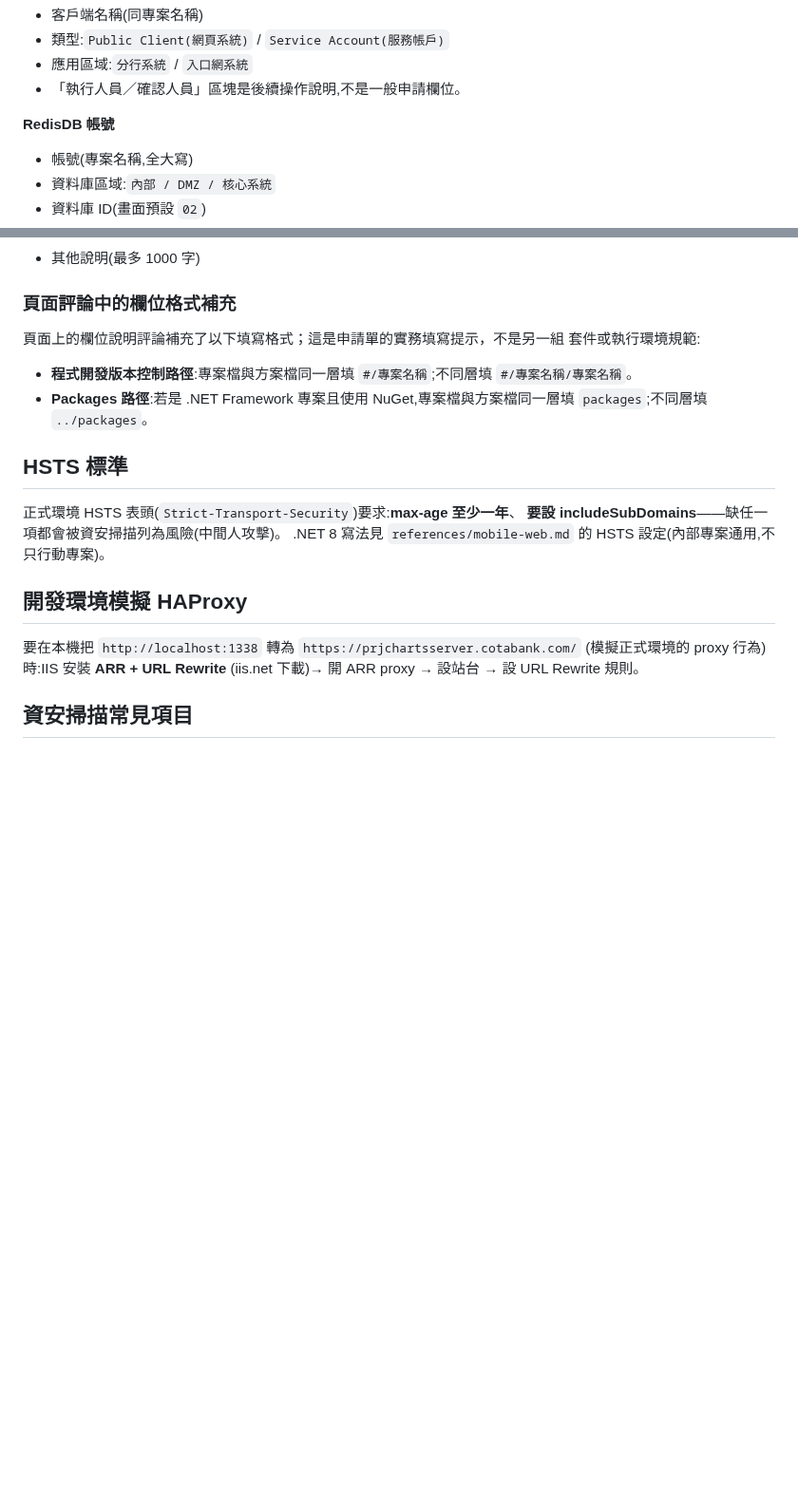
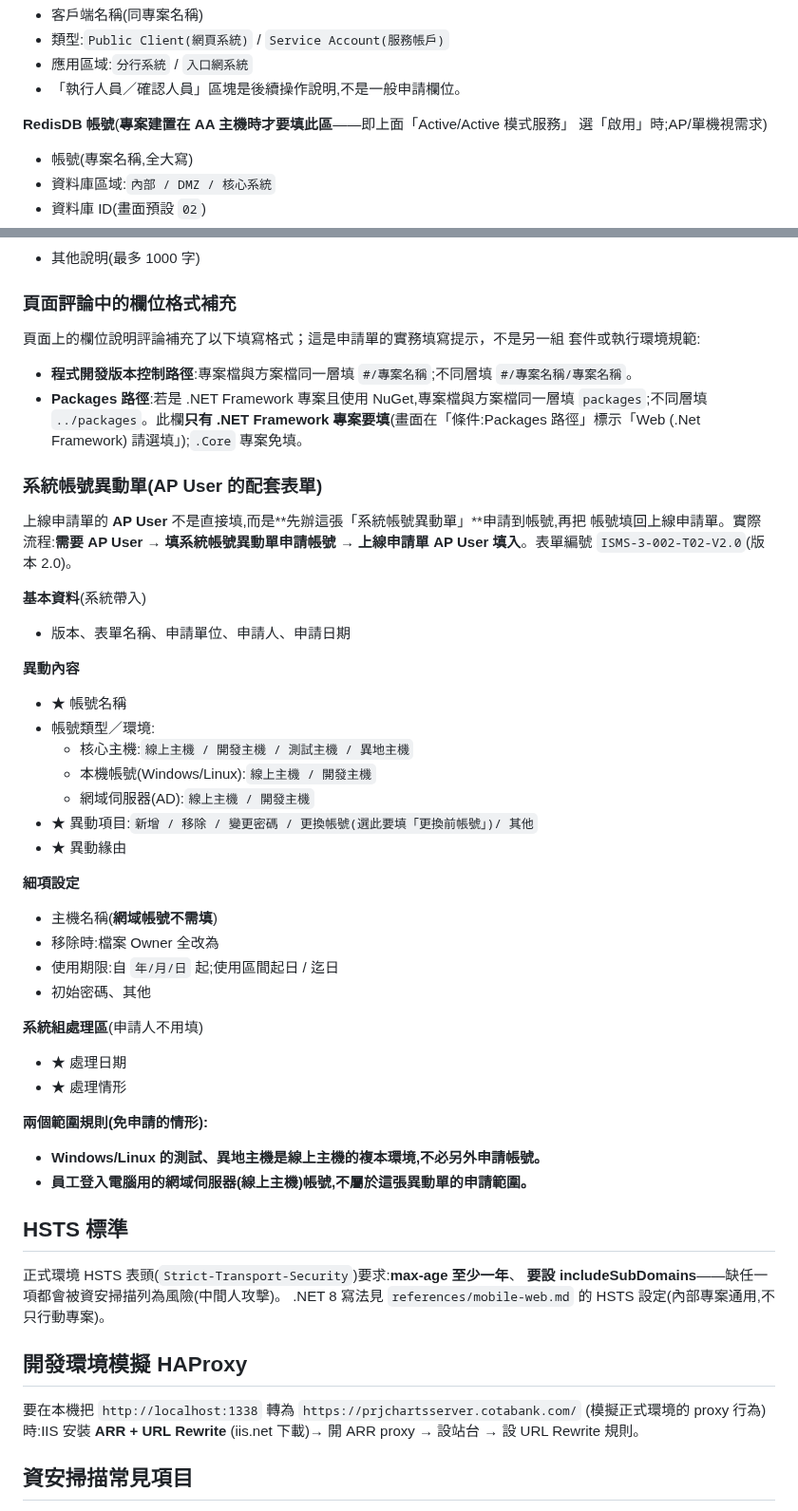
Before and after one commit to bennytsai1234/skills, a Markdown page: cota/references/web-platform.md, 2 parts joined by grey strips. Shown at 95% size. GitHub-like rendering; blank space fills up the shorter version.

```diff
--- a/cota/references/web-platform.md
+++ b/cota/references/web-platform.md
@@ -139,7 +156,8 @@ IIS 安裝:「程式和功能 → 開啟或關閉 Windows 功能」勾選 IIS
 - 應用區域:`分行系統` / `入口網系統`
 - 「執行人員／確認人員」區塊是後續操作說明,不是一般申請欄位。
 
-**RedisDB 帳號**
+**RedisDB 帳號**(**專案建置在 AA 主機時才要填此區**——即上面「Active/Active 模式服務」
+選「啟用」時;AP/單機視需求)
 
 - 帳號(專案名稱,全大寫)
 - 資料庫區域:`內部 / DMZ / 核心系統`
@@ -165,7 +183,45 @@ IIS 安裝:「程式和功能 → 開啟或關閉 Windows 功能」勾選 IIS
 - **程式開發版本控制路徑**:專案檔與方案檔同一層填 `#/專案名稱`;不同層填
   `#/專案名稱/專案名稱`。
 - **Packages 路徑**:若是 .NET Framework 專案且使用 NuGet,專案檔與方案檔同一層填
-  `packages`;不同層填 `../packages`。
+  `packages`;不同層填 `../packages`。此欄**只有 .NET Framework 專案要填**(畫面在「條件:Packages
+  路徑」標示「Web (.Net Framework) 請選填」);`.Core` 專案免填。
+
+### 系統帳號異動單(AP User 的配套表單)
+
+上線申請單的 **AP User** 不是直接填,而是**先辦這張「系統帳號異動單」**申請到帳號,再把
+帳號填回上線申請單。實際流程:**需要 AP User → 填系統帳號異動單申請帳號 → 上線申請單
+AP User 填入**。表單編號 `ISMS-3-002-T02-V2.0`(版本 2.0)。
+
+**基本資料**(系統帶入)
+
+- 版本、表單名稱、申請單位、申請人、申請日期
+
+**異動內容**
+
+- ★ 帳號名稱
+- 帳號類型／環境:
+  - 核心主機:`線上主機 / 開發主機 / 測試主機 / 異地主機`
+  - 本機帳號(Windows/Linux):`線上主機 / 開發主機`
+  - 網域伺服器(AD):`線上主機 / 開發主機`
+- ★ 異動項目:`新增 / 移除 / 變更密碼 / 更換帳號(選此要填「更換前帳號」)/ 其他`
+- ★ 異動緣由
+
+**細項設定**
+
+- 主機名稱(**網域帳號不需填**)
+- 移除時:檔案 Owner 全改為
+- 使用期限:自 `年/月/日` 起;使用區間起日 / 迄日
+- 初始密碼、其他
+
+**系統組處理區**(申請人不用填)
+
+- ★ 處理日期
+- ★ 處理情形
+
+**兩個範圍規則(免申請的情形):**
+
+- **Windows/Linux 的測試、異地主機是線上主機的複本環境,不必另外申請帳號。**
+- **員工登入電腦用的網域伺服器(線上主機)帳號,不屬於這張異動單的申請範圍。**
 
 ## HSTS 標準
 
```
Also changed, not shown: other parts of cota/references/web-platform.md (+21 -4 lines).
